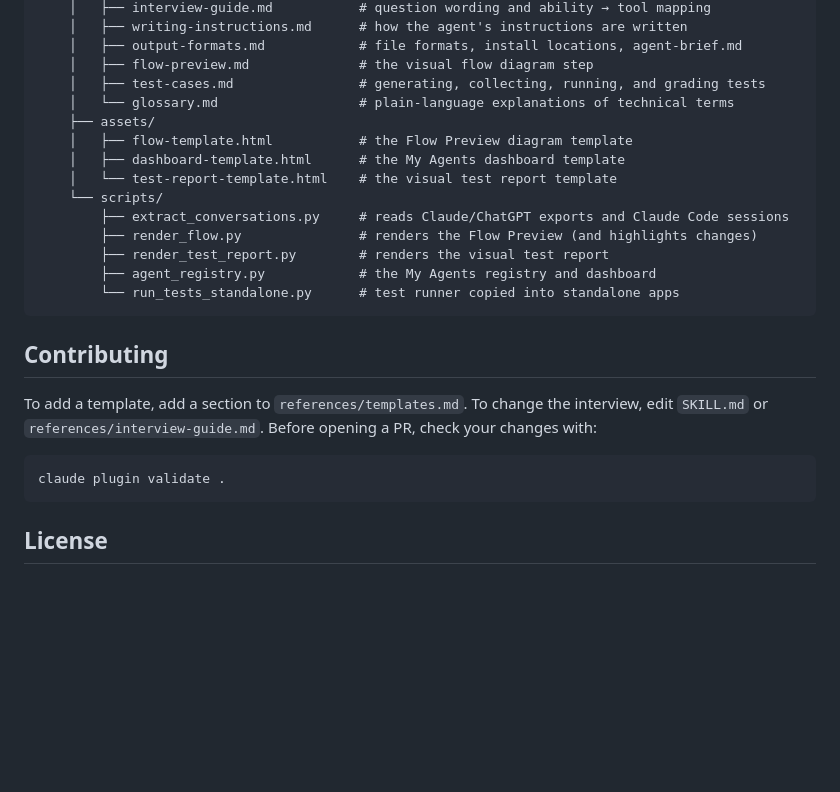
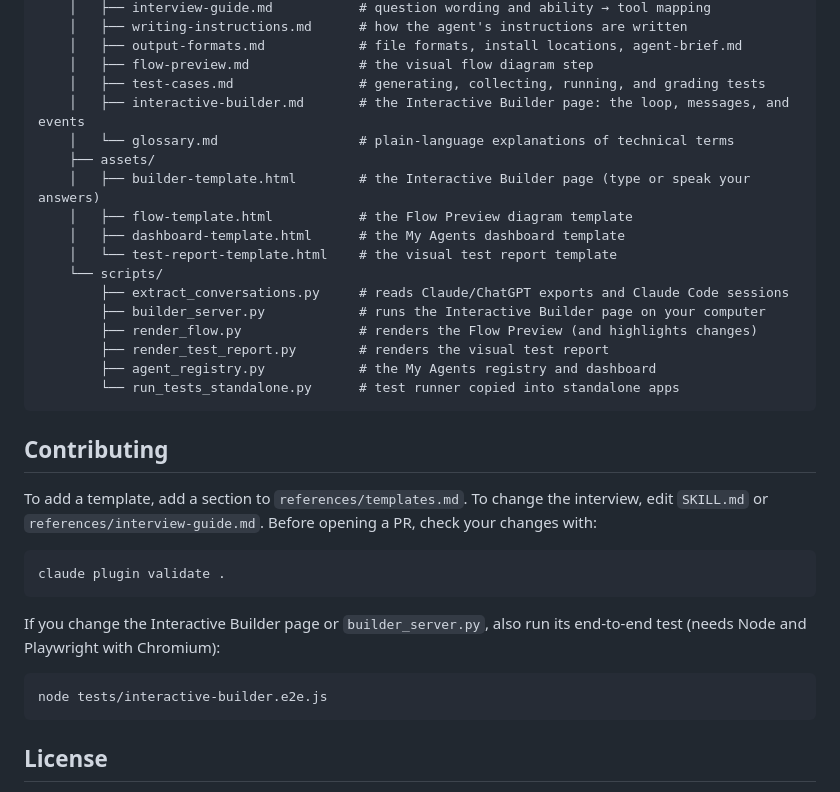
Before and after one commit to justryan321/claude-agent-creator, a Markdown page: README.md, the part around one of its changes. Rendered like a GitHub page; blank space fills up the shorter version.

````diff
--- a/README.md
+++ b/README.md
@@ -121,13 +137,16 @@ plugins/agent-builder/
     │   ├── output-formats.md            # file formats, install locations, agent-brief.md
     │   ├── flow-preview.md              # the visual flow diagram step
     │   ├── test-cases.md                # generating, collecting, running, and grading tests
+    │   ├── interactive-builder.md       # the Interactive Builder page: the loop, messages, and events
     │   └── glossary.md                  # plain-language explanations of technical terms
     ├── assets/
+    │   ├── builder-template.html        # the Interactive Builder page (type or speak your answers)
     │   ├── flow-template.html           # the Flow Preview diagram template
     │   ├── dashboard-template.html      # the My Agents dashboard template
     │   └── test-report-template.html    # the visual test report template
     └── scripts/
         ├── extract_conversations.py     # reads Claude/ChatGPT exports and Claude Code sessions
+        ├── builder_server.py            # runs the Interactive Builder page on your computer
         ├── render_flow.py               # renders the Flow Preview (and highlights changes)
         ├── render_test_report.py        # renders the visual test report
         ├── agent_registry.py            # the My Agents registry and dashboard
@@ -142,6 +161,12 @@ To add a template, add a section to `references/templates.md`. To change the int
 claude plugin validate .
 ```
 
+If you change the Interactive Builder page or `builder_server.py`, also run its end-to-end test (needs Node and Playwright with Chromium):
+
+```
+node tests/interactive-builder.e2e.js
+```
+
 ## License
 
 [MIT](LICENSE)
````
Also changed, not shown: other parts of README.md (+17 -1 lines), docs/interactive-builder.png (added), 7 other files.
